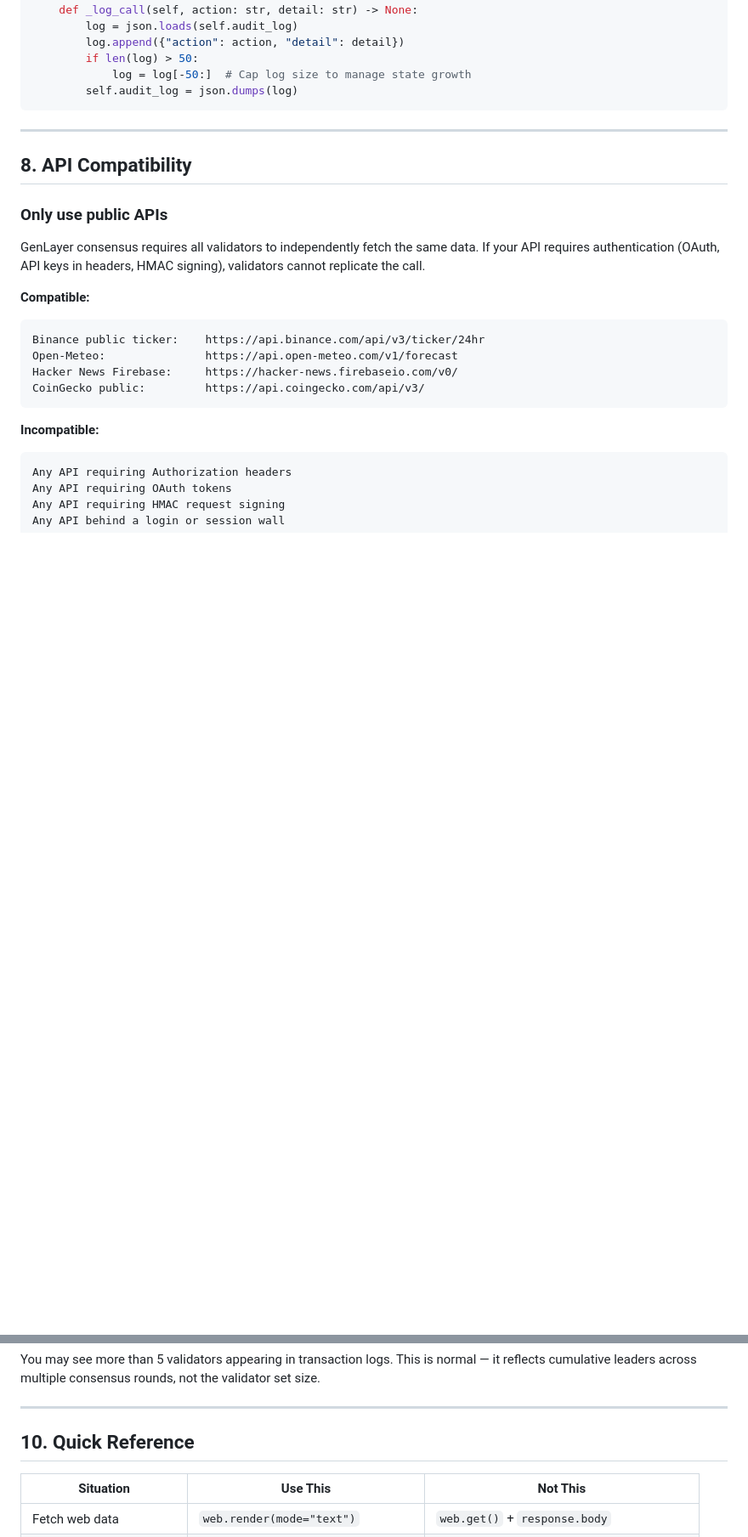
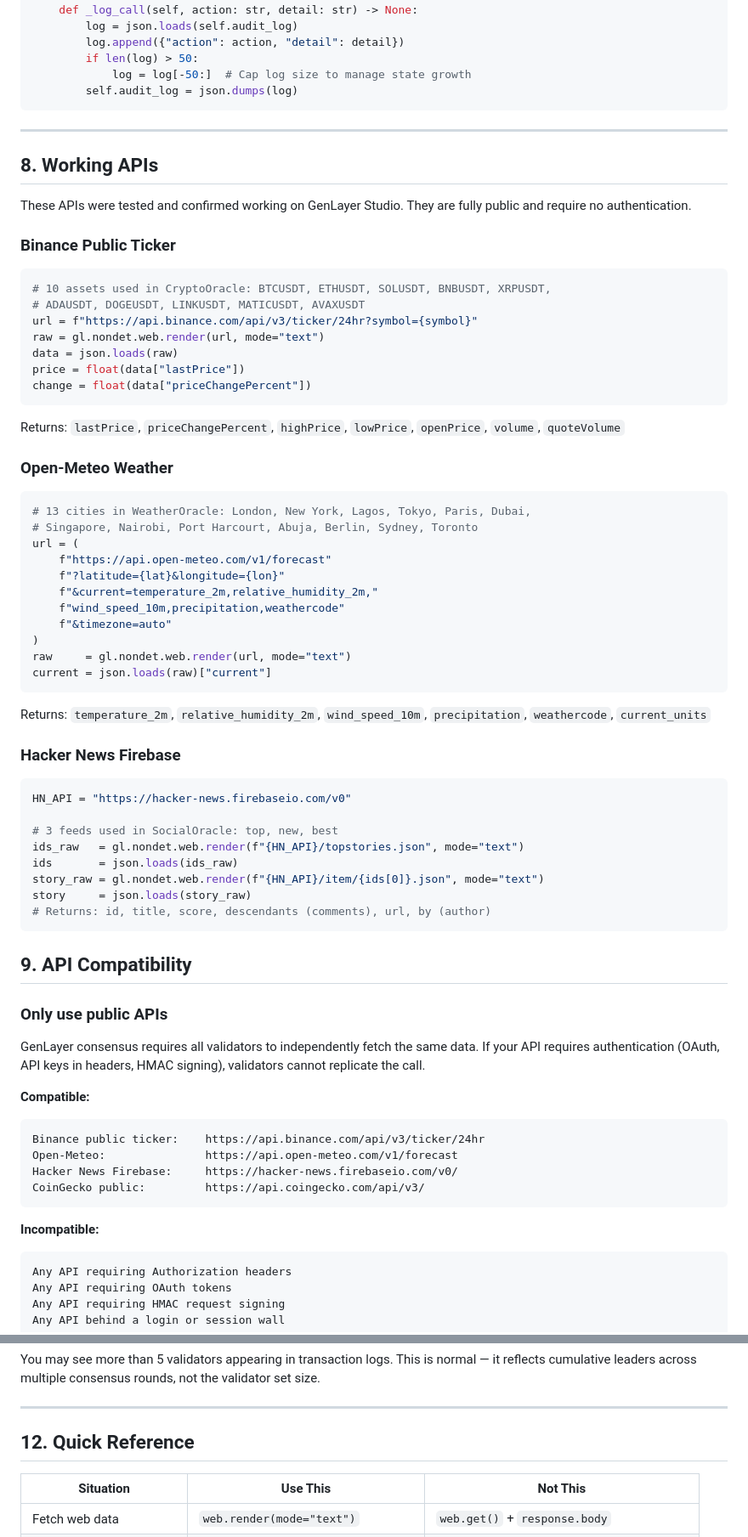
Before and after one commit to Manablaq/genlayer-contracts, a Markdown page: BEST_PRACTICES.md, 2 parts joined by grey strips. Shown at 85% size. GitHub-like rendering; blank space fills up the shorter version.

````diff
--- a/BEST_PRACTICES.md
+++ b/BEST_PRACTICES.md
@@ -424,7 +426,56 @@ class MultiKeyVault(gl.Contract):
 
 ---
 
-## 8. API Compatibility
+## 8. Working APIs
+
+These APIs were tested and confirmed working on GenLayer Studio. They are fully public and require no authentication.
+
+### Binance Public Ticker
+
+```python
+# 10 assets used in CryptoOracle: BTCUSDT, ETHUSDT, SOLUSDT, BNBUSDT, XRPUSDT,
+# ADAUSDT, DOGEUSDT, LINKUSDT, MATICUSDT, AVAXUSDT
+url = f"https://api.binance.com/api/v3/ticker/24hr?symbol={symbol}"
+raw = gl.nondet.web.render(url, mode="text")
+data = json.loads(raw)
+price = float(data["lastPrice"])
+change = float(data["priceChangePercent"])
+```
+
+Returns: `lastPrice`, `priceChangePercent`, `highPrice`, `lowPrice`, `openPrice`, `volume`, `quoteVolume`
+
+### Open-Meteo Weather
+
+```python
+# 13 cities in WeatherOracle: London, New York, Lagos, Tokyo, Paris, Dubai,
+# Singapore, Nairobi, Port Harcourt, Abuja, Berlin, Sydney, Toronto
+url = (
+    f"https://api.open-meteo.com/v1/forecast"
+    f"?latitude={lat}&longitude={lon}"
+    f"&current=temperature_2m,relative_humidity_2m,"
+    f"wind_speed_10m,precipitation,weathercode"
+    f"&timezone=auto"
+)
+raw     = gl.nondet.web.render(url, mode="text")
+current = json.loads(raw)["current"]
+```
+
+Returns: `temperature_2m`, `relative_humidity_2m`, `wind_speed_10m`, `precipitation`, `weathercode`, `current_units`
+
+### Hacker News Firebase
+
+```python
+HN_API = "https://hacker-news.firebaseio.com/v0"
+
+# 3 feeds used in SocialOracle: top, new, best
+ids_raw   = gl.nondet.web.render(f"{HN_API}/topstories.json", mode="text")
+ids       = json.loads(ids_raw)
+story_raw = gl.nondet.web.render(f"{HN_API}/item/{ids[0]}.json", mode="text")
+story     = json.loads(story_raw)
+# Returns: id, title, score, descendants (comments), url, by (author)
+```
+
+## 9. API Compatibility
 
 ### Only use public APIs
 
@@ -473,7 +604,7 @@ You may see more than 5 validators appearing in transaction logs. This is normal
 
 ---
 
-## 10. Quick Reference
+## 12. Quick Reference
 
 | Situation | Use This | Not This |
 |---|---|---|
````
Also changed, not shown: other parts of BEST_PRACTICES.md (+88 -6 lines).
